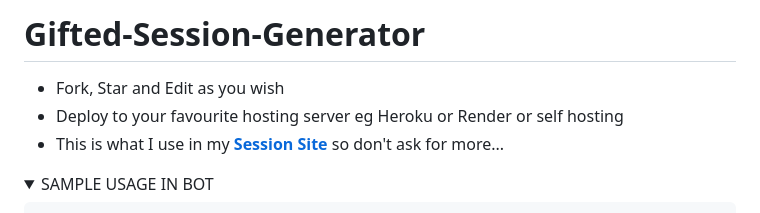
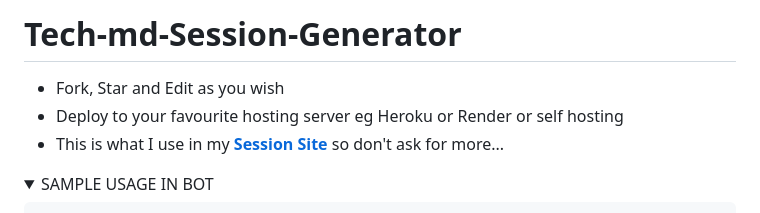
Before and after one commit to athandwekagwe/Tech-md-code, a Markdown page: README.md, the part around one of its changes. Drawn GitHub-style; folded sections open.

```diff
--- a/README.md
+++ b/README.md
@@ -1,3 +1,3 @@
-# Gifted-Session-Generator
+# Tech-md-Session-Generator
 - Fork, Star and Edit as you wish
 - Deploy to your favourite hosting server eg Heroku or Render or self hosting
```
Also changed, not shown: other parts of README.md (+2 -2 lines).
